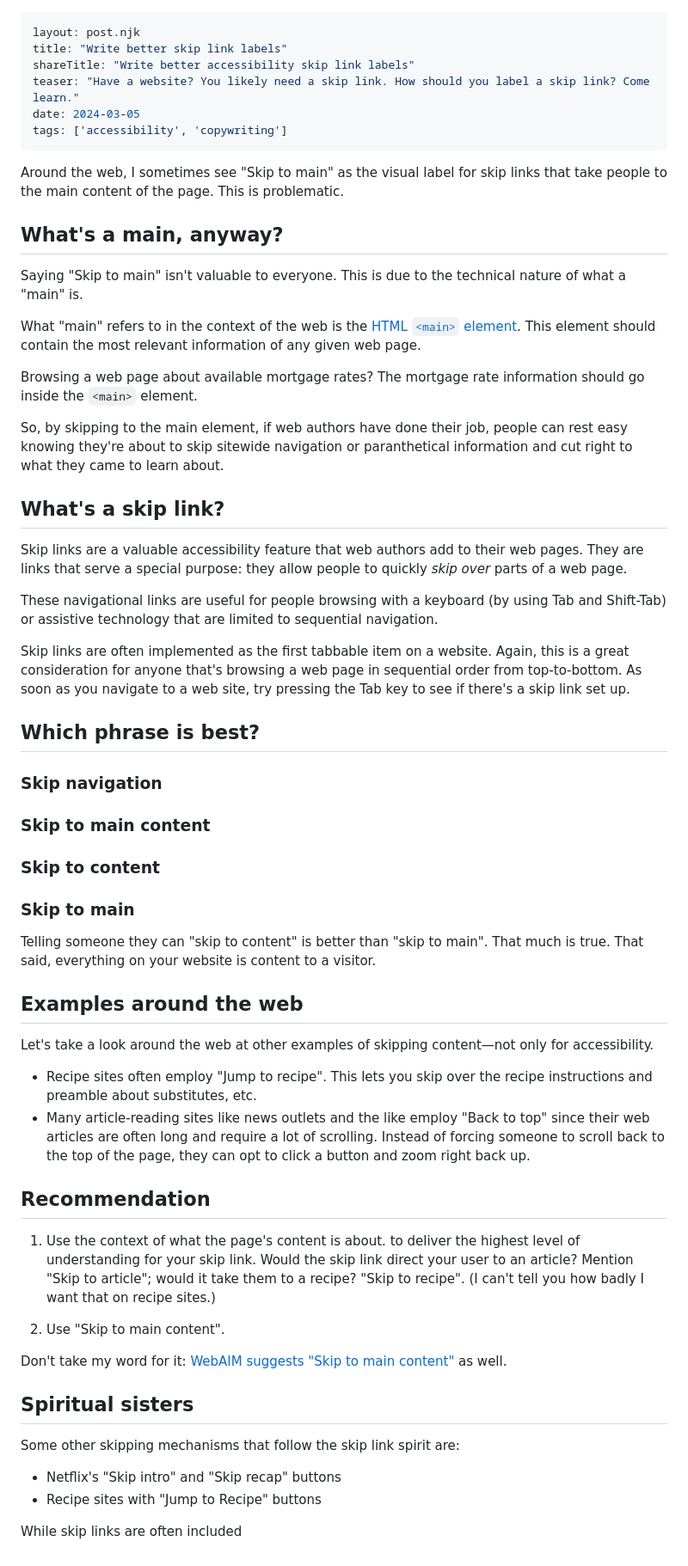
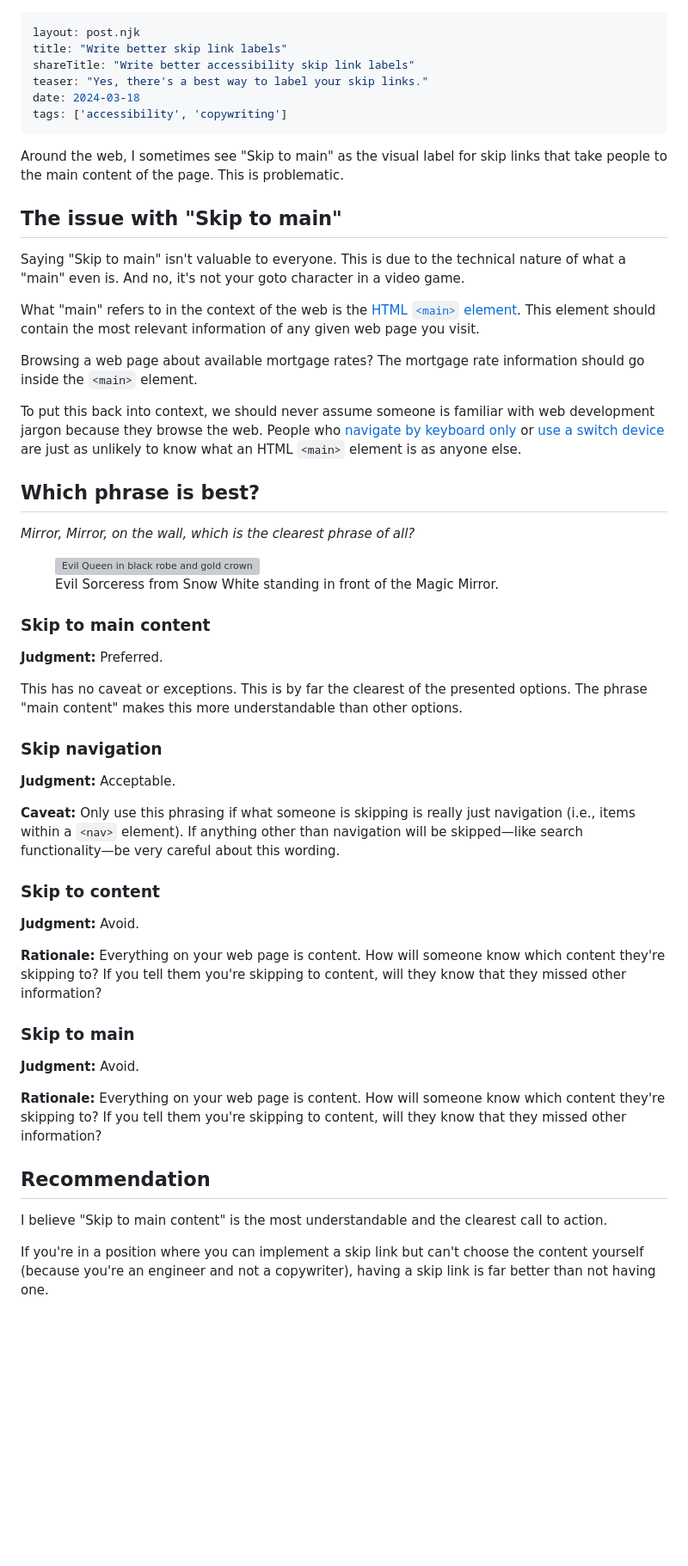
Before and after one commit to danieldafoe/blog, a Markdown page: posts/naming-skip-links.md, the part around the change. Shown at 86% size. GitHub-like rendering; blank space fills up the shorter version; grey boxes are pictures that could not be loaded.

Commit message:
chore: edit and revise blog post

```diff
--- a/posts/naming-skip-links.md
+++ b/posts/naming-skip-links.md
@@ -2,64 +2,61 @@
 layout: post.njk
 title: "Write better skip link labels"
 shareTitle: "Write better accessibility skip link labels"
-teaser: "Have a website? You likely need a skip link. How should you label a skip link? Come learn."
-date: 2024-03-05
+teaser: "Yes, there's a best way to label your skip links."
+date: 2024-03-18
 tags: ['accessibility', 'copywriting']
 ---
 
-Around the web, I sometimes see "Skip to main" as the visual label for skip links that take people to the main content of the page. This is problematic.
+Around the web, I sometimes see "Skip&nbsp;to&nbsp;main" as the visual label for skip links that take people to the main content of the page. This is problematic.
 
-## What's a main, anyway?
+## The issue with "Skip to main"
 
-Saying "Skip to main" isn't valuable to everyone. This is due to the technical nature of what a "main" is.
+Saying "Skip&nbsp;to&nbsp;main" isn't valuable to everyone. This is due to the technical nature of what a "main" even is. And no, it's not your goto character in a video game.
 
-What "main" refers to in the context of the web is the <a href='https://developer.mozilla.org/en-US/docs/Web/HTML/Element/main'>HTML <code>&lt;main&gt;</code> element</a>. This element should contain the most relevant information of any given web page.
+What "main" refers to in the context of the web is the <a href='https://developer.mozilla.org/en-US/docs/Web/HTML/Element/main'>HTML <code>&lt;main&gt;</code> element</a>. This element should contain the most relevant information of any given web page you visit.
 
 Browsing a web page about available mortgage rates? The mortgage rate information should go inside the <code>&lt;main&gt;</code> element.
 
-So, by skipping to the main element, if web authors have done their job, people can rest easy knowing they're about to skip sitewide navigation or paranthetical information and cut right to what they came to learn about.
+To put this back into context, we should never assume someone is familiar with web development jargon because they browse the web. People who [navigate by keyboard only](https://www.w3.org/WAI/people-use-web/user-stories/#reporter) or [use a switch device](https://www.24a11y.com/2018/i-used-a-switch-control-for-a-day/) are just as unlikely to know what an HTML <code>&lt;main&gt;</code> element is as anyone else.
 
-## What's a skip link?
-
-Skip links are a valuable accessibility feature that web authors add to their web pages. They are links that serve a special purpose: they allow people to quickly _skip over_ parts of a web page.
-
-These navigational links are useful for people browsing with a keyboard (by using Tab and Shift-Tab) or assistive technology that are limited to sequential navigation.
-
-Skip links are often implemented as the first tabbable item on a website. Again, this is a great consideration for anyone that's browsing a web page in sequential order from top-to-bottom. As soon as you navigate to a web site, try pressing the Tab key to see if there's a skip link set up.
 
 ## Which phrase is best?
 
-### Skip navigation
+<p><em>Mirror, Mirror, on the wall, which is the clearest phrase of all?</em></p>
+
+<figure>
+  <img src='https://preview.redd.it/in-snow-white-and-the-seven-dwarves-1937-the-symbols-v0-8a5gsqw2n7y91.jpg?auto=webp&s=4692986f0b131b490231df39a19ce6181f8ba2f0' alt='Evil Queen in black robe and gold crown standing before a large mirror' />
+  <figcaption>Evil Sorceress from Snow White standing in front of the Magic Mirror.</figcaption>
+</figure>
 
 ### Skip to main content
 
+<strong>Judgment:</strong> Preferred.
+
+This has no caveat or exceptions. This is by far the clearest of the presented options. The phrase "main content" makes this more understandable than other options.
+
+### Skip navigation
+
+<strong>Judgment:</strong> Acceptable.
+
+<strong>Caveat:</strong> Only use this phrasing if what someone is skipping is really just navigation (i.e., items within a `<nav>` element). If anything other than navigation will be skipped—like search functionality—be very careful about this wording.
+
+
 ### Skip to content
+
+<strong>Judgment:</strong> Avoid.
+
+<strong>Rationale:</strong> Everything on your web page is content. How will someone know which content they're skipping to? If you tell them you're skipping to content, will they know that they missed other information?
 
 ### Skip to main
 
-Telling someone they can "skip to content" is better than "skip to main". That much is true. That said, everything on your website is content to a visitor.
+<strong>Judgment:</strong> Avoid.
 
+<strong>Rationale:</strong> Everything on your web page is content. How will someone know which content they're skipping to? If you tell them you're skipping to content, will they know that they missed other information?
 
-## Examples around the web
-
-Let's take a look around the web at other examples of skipping content—not only for accessibility.
-
-- Recipe sites often employ "Jump to recipe". This lets you skip over the recipe instructions and preamble about substitutes, etc.
-- Many article-reading sites like news outlets and the like employ "Back to top" since their web articles are often long and require a lot of scrolling. Instead of forcing someone to scroll back to the top of the page, they can opt to click a button and zoom right back up.
 
 ## Recommendation
 
-1. Use the context of what the page's content is about. to deliver the highest level of understanding for your skip link. Would the skip link direct your user to an article? Mention "Skip to article"; would it take them to a recipe? "Skip to recipe". (I can't tell you how badly I want that on recipe sites.)
+I believe "Skip to main content" is the most understandable and the clearest call to action.
 
-2. Use "Skip to main content".
-
-Don't take my word for it: [WebAIM suggests "Skip to main content"](https://webaim.org/techniques/skipnav/#wording) as well.
-
-
-## Spiritual sisters
-
-Some other skipping mechanisms that follow the skip link spirit are:
-- Netflix's "Skip intro" and "Skip recap" buttons
-- Recipe sites with "Jump to Recipe" buttons
-
-While skip links are often included
+If you're in a position where you can implement a skip link but can't choose the content yourself (because you're an engineer and not a copywriter), having a skip link is far better than not having one.
```
